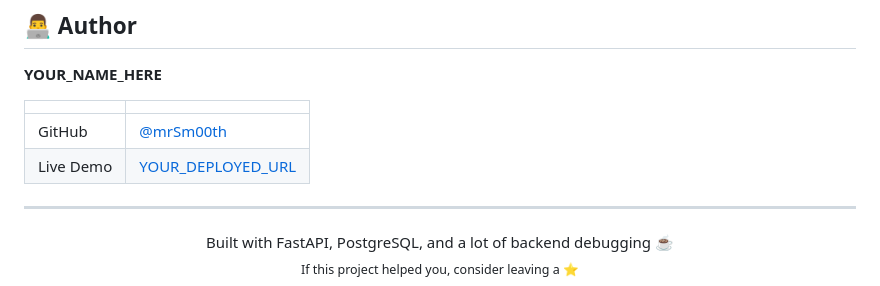
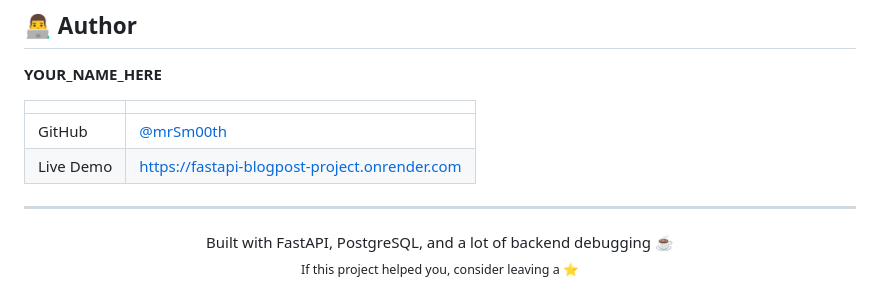
Before and after one commit to mrSm00th/fastapi-blogpost, a Markdown page: README.md, the part around one of its changes. Drawn GitHub-style.

```diff
--- a/README.md
+++ b/README.md
@@ -397,7 +397,7 @@ This project is licensed under the [MIT License](./LICENSE).
 | | |
 |-|-|
 | GitHub | [@mrSm00th](https://github.com/mrSm00th) |
-| Live Demo | [YOUR_DEPLOYED_URL](https://YOUR_DEPLOYED_URL) |
+| Live Demo | [https://fastapi-blogpost-project.onrender.com](https://fastapi-blogpost-project.onrender.com) |
 
 ---
 
```
Also changed, not shown: other parts of README.md (+1 -1 lines).
